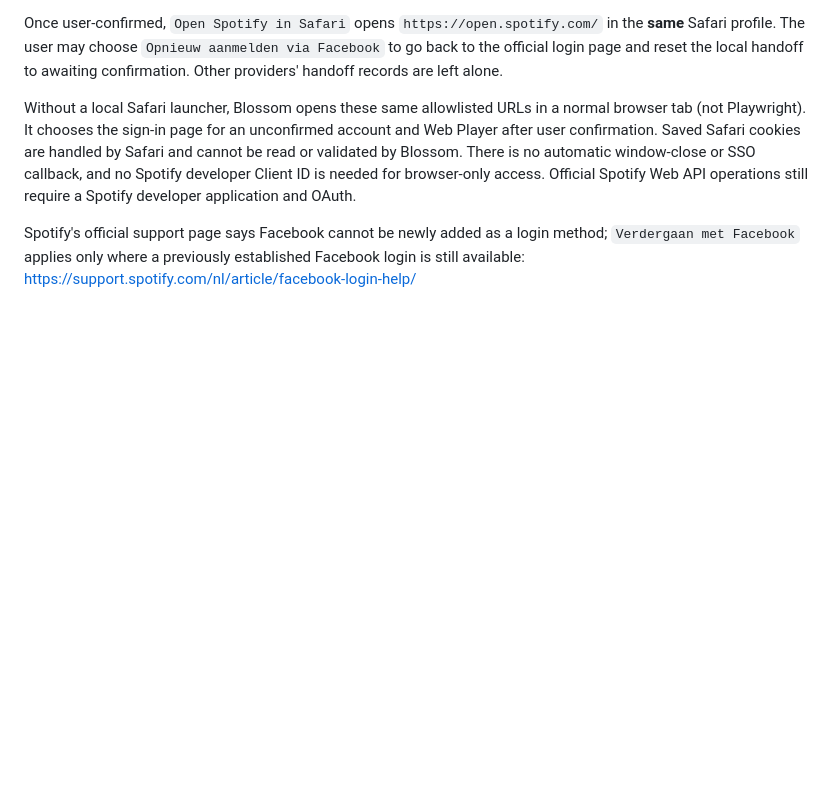
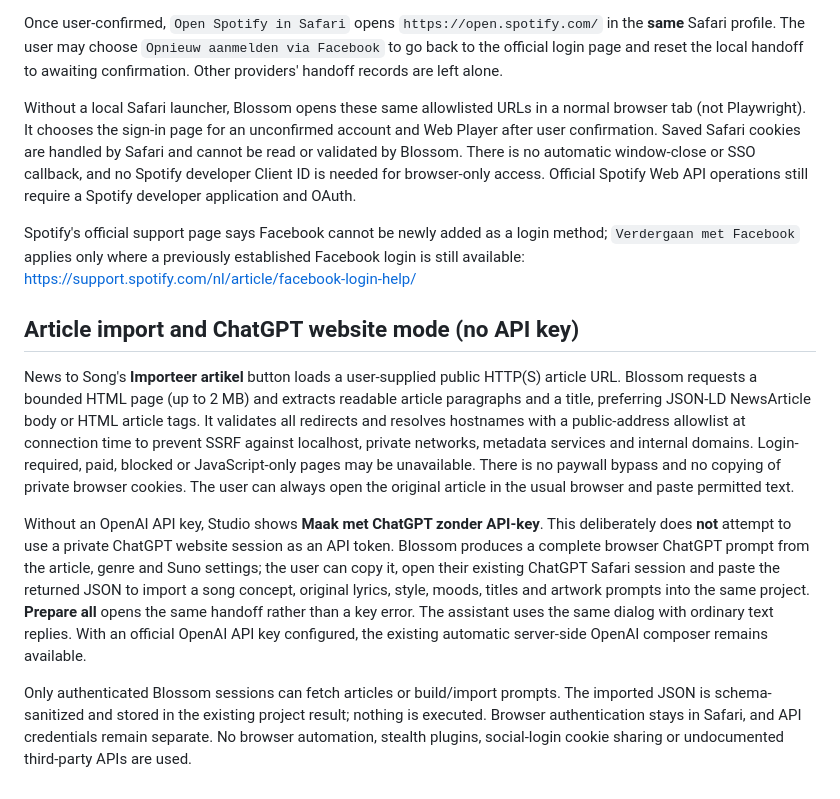
Before and after one commit to GaryWenneker/blossom, a Markdown page: docs/OPERATIONS.md, the part around the change. GitHub-like rendering; blank space fills up the shorter version.

Commit message:
docs: operational limits and safety controls for article import and ChatGPT browser handoff

```diff
--- a/docs/OPERATIONS.md
+++ b/docs/OPERATIONS.md
@@ -118,3 +118,11 @@ Once user-confirmed, `Open Spotify in Safari` opens `https://open.spotify.com/`
 Without a local Safari launcher, Blossom opens these same allowlisted URLs in a normal browser tab (not Playwright). It chooses the sign-in page for an unconfirmed account and Web Player after user confirmation. Saved Safari cookies are handled by Safari and cannot be read or validated by Blossom. There is no automatic window-close or SSO callback, and no Spotify developer Client ID is needed for browser-only access. Official Spotify Web API operations still require a Spotify developer application and OAuth.
 
 Spotify's official support page says Facebook cannot be newly added as a login method; `Verdergaan met Facebook` applies only where a previously established Facebook login is still available: https://support.spotify.com/nl/article/facebook-login-help/
+
+## Article import and ChatGPT website mode (no API key)
+
+News to Song's **Importeer artikel** button loads a user-supplied public HTTP(S) article URL. Blossom requests a bounded HTML page (up to 2 MB) and extracts readable article paragraphs and a title, preferring JSON-LD NewsArticle body or HTML article tags. It validates all redirects and resolves hostnames with a public-address allowlist at connection time to prevent SSRF against localhost, private networks, metadata services and internal domains. Login-required, paid, blocked or JavaScript-only pages may be unavailable. There is no paywall bypass and no copying of private browser cookies. The user can always open the original article in the usual browser and paste permitted text.
+
+Without an OpenAI API key, Studio shows **Maak met ChatGPT zonder API-key**. This deliberately does **not** attempt to use a private ChatGPT website session as an API token. Blossom produces a complete browser ChatGPT prompt from the article, genre and Suno settings; the user can copy it, open their existing ChatGPT Safari session and paste the returned JSON to import a song concept, original lyrics, style, moods, titles and artwork prompts into the same project. **Prepare all** opens the same handoff rather than a key error. The assistant uses the same dialog with ordinary text replies. With an official OpenAI API key configured, the existing automatic server-side OpenAI composer remains available.
+
+Only authenticated Blossom sessions can fetch articles or build/import prompts. The imported JSON is schema-sanitized and stored in the existing project result; nothing is executed. Browser authentication stays in Safari, and API credentials remain separate. No browser automation, stealth plugins, social-login cookie sharing or undocumented third-party APIs are used.
```
